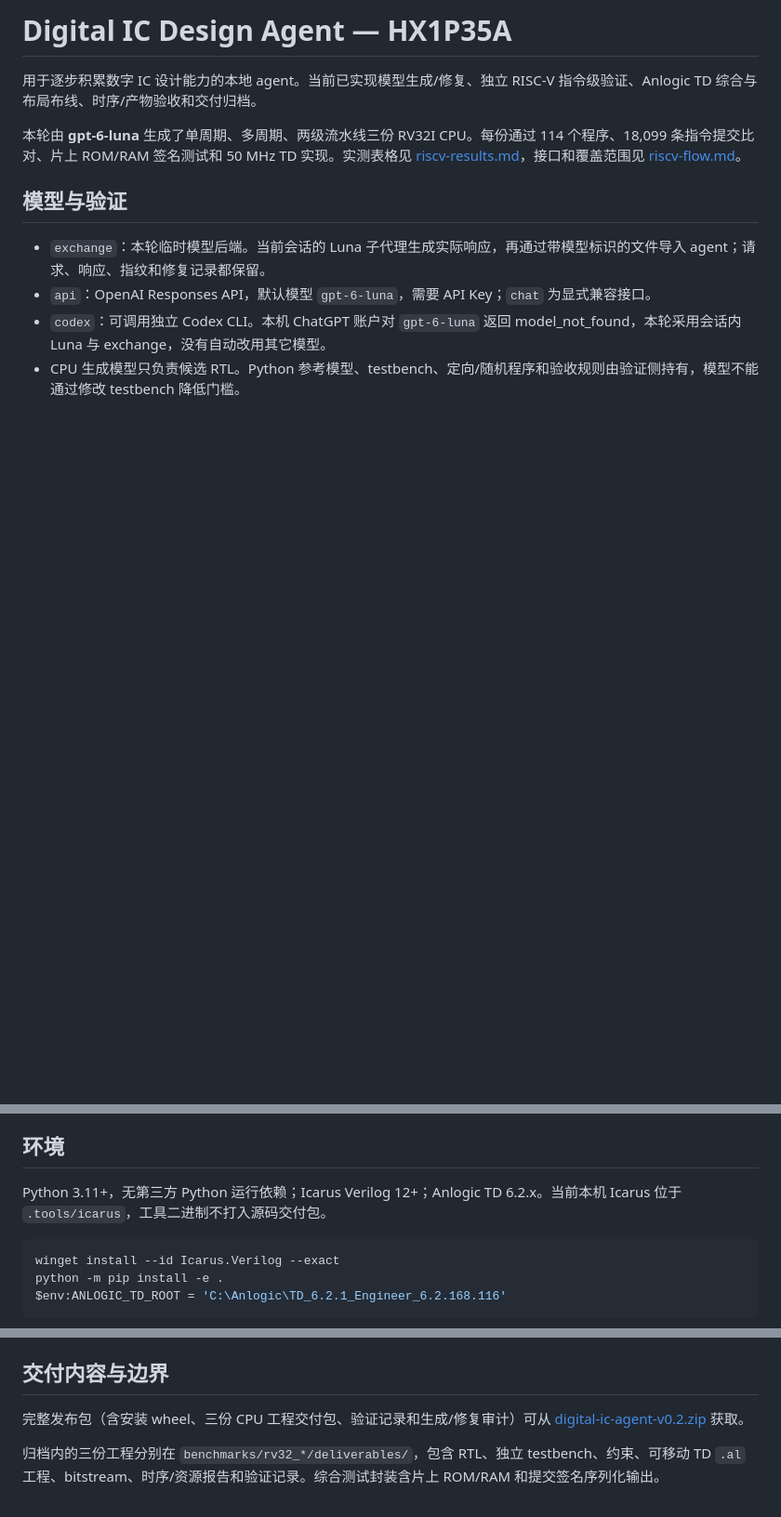
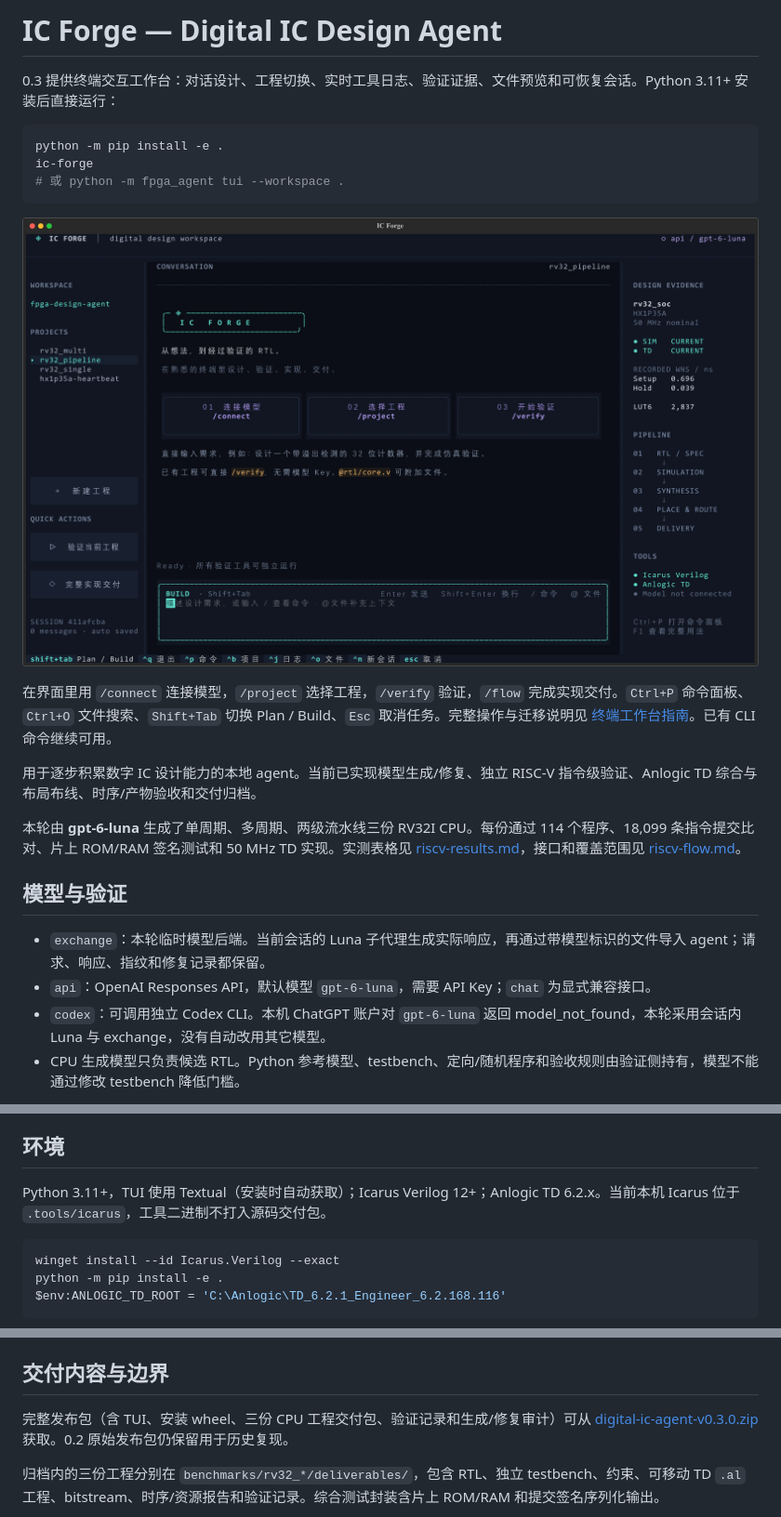
Before and after one commit to Wooohaaa/digital-ic-design-agent, a Markdown page: README.md, 3 parts joined by grey strips. Shown at 93% size. Rendered like a GitHub page; pictures changed too: docs/images/tui.png (added); blank space fills up the shorter version.

Commit message:
Add IC Forge terminal workspace with conversational IC design tools

````diff
--- a/README.md
+++ b/README.md
@@ -1,4 +1,16 @@
-# Digital IC Design Agent — HX1P35A
+# IC Forge — Digital IC Design Agent
+
+0.3 提供终端交互工作台：对话设计、工程切换、实时工具日志、验证证据、文件预览和可恢复会话。Python 3.11+ 安装后直接运行：
+
+```powershell
+python -m pip install -e .
+ic-forge
+# 或 python -m fpga_agent tui --workspace .
+```
+
+![IC Forge terminal workspace](docs/images/tui.png)
+
+在界面里用 `/connect` 连接模型，`/project` 选择工程，`/verify` 验证，`/flow` 完成实现交付。`Ctrl+P` 命令面板、`Ctrl+O` 文件搜索、`Shift+Tab` 切换 Plan / Build、`Esc` 取消任务。完整操作与迁移说明见 [终端工作台指南](docs/terminal.md)。已有 CLI 命令继续可用。
 
 用于逐步积累数字 IC 设计能力的本地 agent。当前已实现模型生成/修复、独立 RISC-V 指令级验证、Anlogic TD 综合与布局布线、时序/产物验收和交付归档。
 
@@ -15,7 +27,7 @@
 
 ## 环境
 
-Python 3.11+，无第三方 Python 运行依赖；Icarus Verilog 12+；Anlogic TD 6.2.x。当前本机 Icarus 位于 `.tools/icarus`，工具二进制不打入源码交付包。
+Python 3.11+，TUI 使用 Textual（安装时自动获取）；Icarus Verilog 12+；Anlogic TD 6.2.x。当前本机 Icarus 位于 `.tools/icarus`，工具二进制不打入源码交付包。
 
 ```powershell
 winget install --id Icarus.Verilog --exact
@@ -60,7 +72,7 @@ python -m fpga_agent flow my-design
 
 ## 交付内容与边界
 
-完整发布包（含安装 wheel、三份 CPU 工程交付包、验证记录和生成/修复审计）可从 [digital-ic-agent-v0.2.zip](deliverables/digital-ic-agent-v0.2.zip) 获取。
+完整发布包（含 TUI、安装 wheel、三份 CPU 工程交付包、验证记录和生成/修复审计）可从 [digital-ic-agent-v0.3.0.zip](deliverables/digital-ic-agent-v0.3.0.zip) 获取。0.2 原始发布包仍保留用于历史复现。
 
 归档内的三份工程分别在 `benchmarks/rv32_*/deliverables/`，包含 RTL、独立 testbench、约束、可移动 TD `.al` 工程、bitstream、时序/资源报告和验证记录。综合测试封装含片上 ROM/RAM 和提交签名序列化输出。
 
````
Also changed, not shown: docs/flow.md (+1 -1 lines), docs/terminal.md (added, +118 -0 lines), docs/images/tui-verified.png (added), 13 other files.
